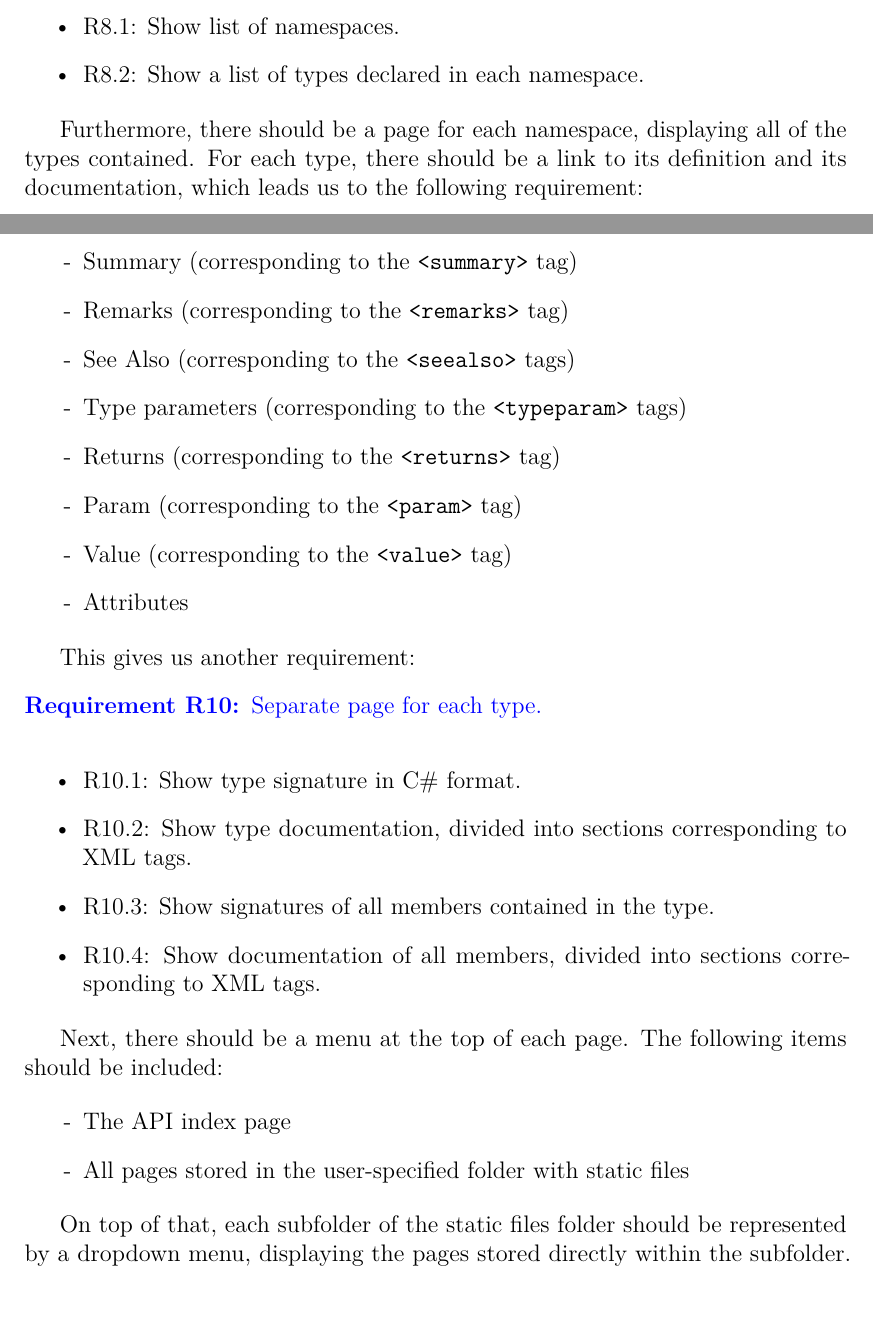
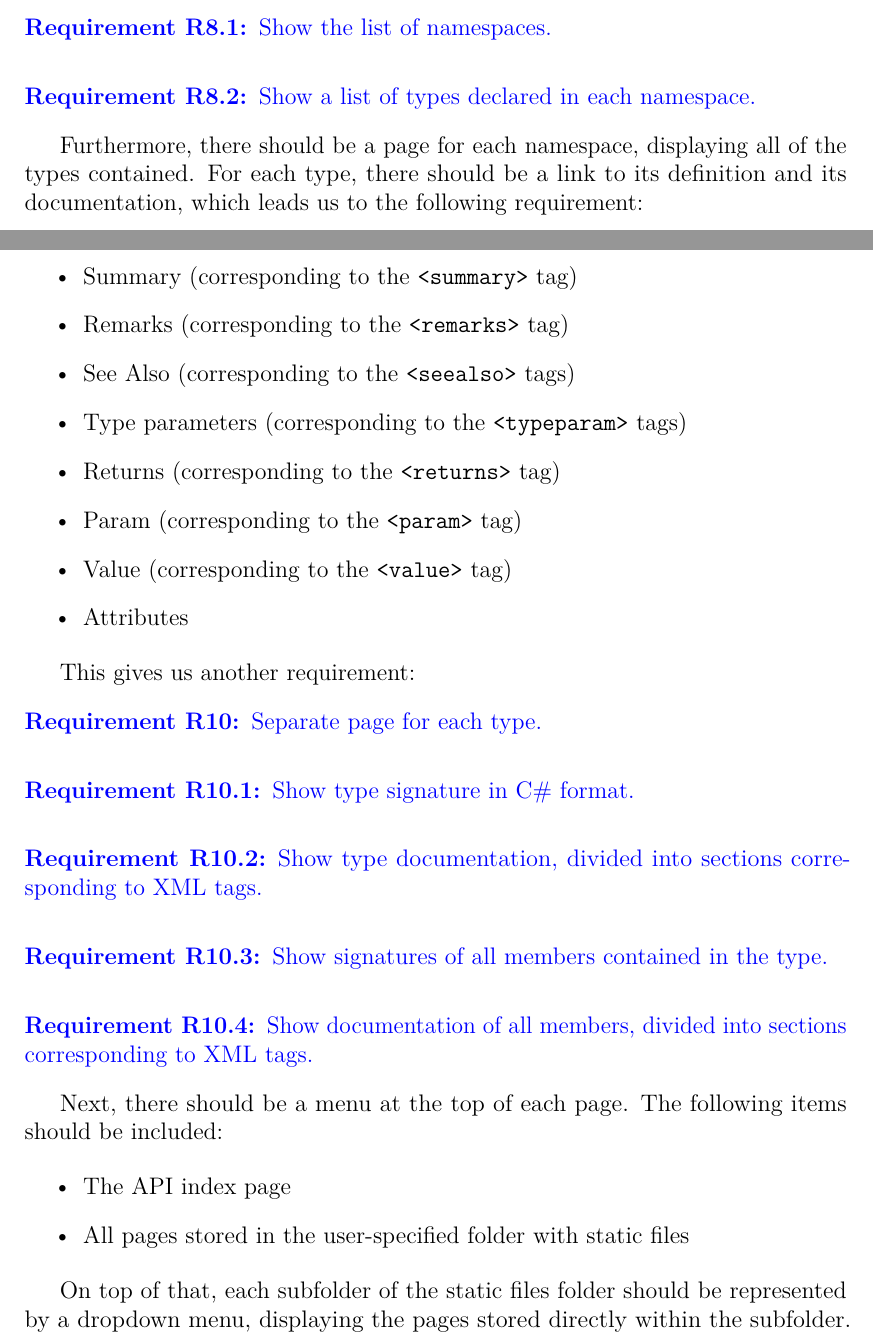
Before and after one commit to VL-CZ/master-thesis, a LaTeX thesis (thesis.tex, which reads chap02.tex, macros.tex): two parts of pages 28 and 29 of 52, joined at a grey line, cut so that both start at the same text. Compiled offline with pdfLaTeX.

Commit message:
subrequirements

```diff
--- a/chap02.tex
+++ b/chap02.tex
@@ -626,10 +648,16 @@ Thus, our eighth requirement is:
     Index page of the API.
 \end{requirement}
 
-\begin{itemize}
-        \item R8.1: Show list of namespaces.
-        \item R8.2: Show a list of types declared in each namespace.
-    \end{itemize}
+\setcounter{subrequirementcounter}{8}
+\setcounter{subrequirement}{0}
+
+\begin{subrequirement}
+    Show the list of namespaces.
+\end{subrequirement}
+
+\begin{subrequirement}
+    Show a list of types declared in each namespace.
+\end{subrequirement}
 
 Furthermore, there should be a page for each namespace, displaying all of the types contained.
 For each type, there should be a link to its definition and its documentation, which leads us to the following requirement:
@@ -664,14 +695,14 @@ Each member should again display the signature and the documentation, again corr
 So, potentially, the documentation can contain the following sections:
 
 \begin{itemize}
-    \item[-] Summary (corresponding to the \texttt{<summary>} tag)
-    \item[-] Remarks (corresponding to the \texttt{<remarks>} tag)
-    \item[-] See Also (corresponding to the \texttt{<seealso>} tags)
-    \item[-] Type parameters (corresponding to the \texttt{<typeparam>} tags)
-    \item[-] Returns (corresponding to the \texttt{<returns>} tag)
-    \item[-] Param (corresponding to the \texttt{<param>} tag)
-    \item[-] Value (corresponding to the \texttt{<value>} tag)
-    \item[-] Attributes
+    \item Summary (corresponding to the \texttt{<summary>} tag)
+    \item Remarks (corresponding to the \texttt{<remarks>} tag)
+    \item See Also (corresponding to the \texttt{<seealso>} tags)
+    \item Type parameters (corresponding to the \texttt{<typeparam>} tags)
+    \item Returns (corresponding to the \texttt{<returns>} tag)
+    \item Param (corresponding to the \texttt{<param>} tag)
+    \item Value (corresponding to the \texttt{<value>} tag)
+    \item Attributes
 \end{itemize}
 
 This gives us another requirement:
@@ -680,19 +711,31 @@ This gives us another requirement:
     Separate page for each type.
 \end{requirement}
 
-\begin{itemize}
-        \item[•] R10.1: Show type signature in C\# format.
-        \item[•] R10.2: Show type documentation, divided into sections corresponding to XML tags.
-        \item[•] R10.3: Show signatures of all members contained in the type.
-        \item[•] R10.4: Show documentation of all members, divided into sections corresponding to XML tags.
-\end{itemize}
+\setcounter{subrequirementcounter}{10}
+\setcounter{subrequirement}{0}
+
+\begin{subrequirement}
+    Show type signature in C\# format.
+\end{subrequirement}
+
+\begin{subrequirement}
+    Show type documentation, divided into sections corresponding to XML tags.
+\end{subrequirement}
+
+\begin{subrequirement}
+    Show signatures of all members contained in the type.
+\end{subrequirement}
+
+\begin{subrequirement}
+    Show documentation of all members, divided into sections corresponding to XML tags.
+\end{subrequirement}
 
 Next, there should be a menu at the top of each page.
 The following items should be included:
 
 \begin{itemize}
-    \item[-] The API index page
-    \item[-] All pages stored in the user-specified folder with static files
+    \item The API index page
+    \item All pages stored in the user-specified folder with static files
 \end{itemize}
 
 On top of that, each subfolder of the static files folder should be represented by a dropdown menu, displaying the pages stored directly within the subfolder.
--- a/macros.tex
+++ b/macros.tex
@@ -97,8 +97,12 @@
 \theoremstyle{requirement}
 \newtheorem{requirement}{Requirement}
 \newtheorem*{requirement*}{Requirement}
+\newtheorem{subrequirement}{Requirement}[requirement] % [requirement] makes it a subtheorem
 
 \renewcommand{\therequirement}{R\arabic{requirement}}
+
+\newcounter{subrequirementcounter} % Counter for subrequirements
+\renewcommand{\thesubrequirement}{R\arabic{subrequirementcounter}.\arabic{subrequirement}} % Subrequirements will have 1.1, 1.2, etc.
 
 \newtheoremstyle{goal}%
   {10pt}% Space above
```
Also changed, not shown: chap02.tex (92 more changed lines).
